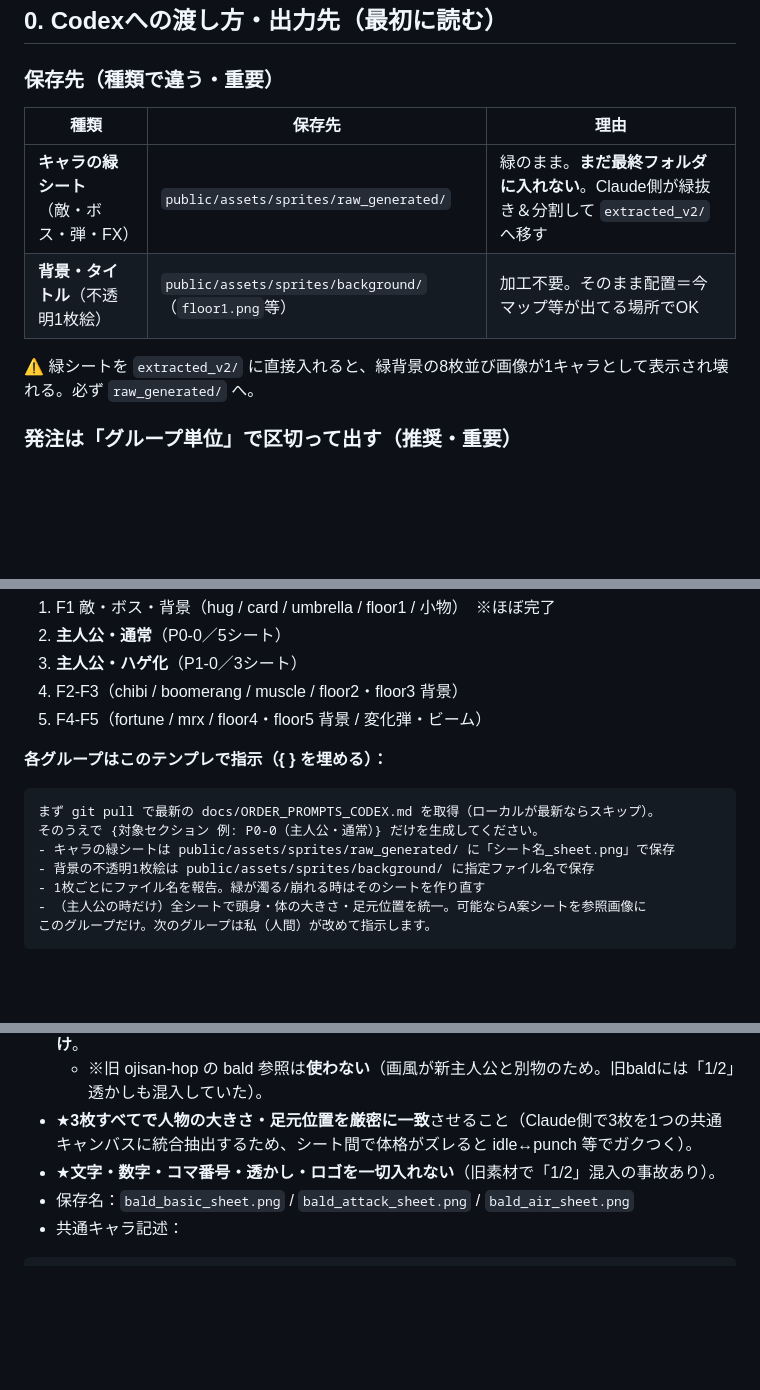
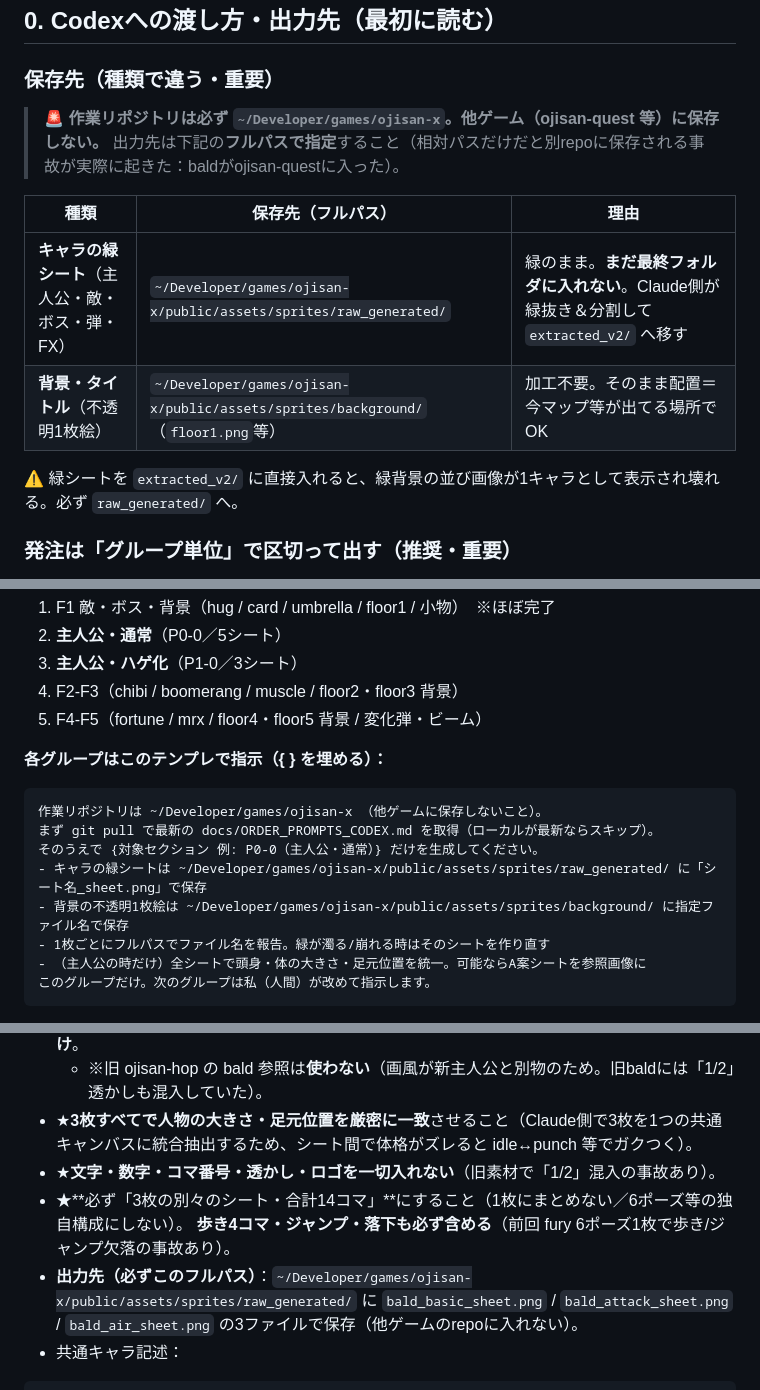
Before and after one commit to Hoikuen/ojisan-x, a Markdown page: docs/ORDER_PROMPTS_CODEX.md, 3 parts joined by grey strips. Rendered like a GitHub page; blank space fills up the shorter version.

Commit message:
発注書：画像の出力先をフルパス明記＋repo取り違え防止
- §0と各テンプレ・P1-0の保存先を ~/Developer/games/ojisan-x/.../raw_generated/ のフルパスに
- 「他ゲーム(ojisan-quest等)に保存しない」警告を追加（baldがojisan-questに保存される事故を受けて）
- P1-0に「3シート14コマ厳守・歩き/ジャンプ/落下も必ず含む」を明記（前回fury6ポーズ1枚で欠落）

Co-Authored-By: Claude Opus 4.8 <noreply@anthropic.com>

````diff
--- a/docs/ORDER_PROMPTS_CODEX.md
+++ b/docs/ORDER_PROMPTS_CODEX.md
@@ -17,12 +17,15 @@
 ## 0. Codexへの渡し方・出力先（最初に読む）
 
 ### 保存先（種類で違う・重要）
-| 種類 | 保存先 | 理由 |
+> 🚨 **作業リポジトリは必ず `~/Developer/games/ojisan-x`。他ゲーム（ojisan-quest 等）に保存しない。**
+>   出力先は下記の**フルパスで指定**すること（相対パスだけだと別repoに保存される事故が実際に起きた：baldがojisan-questに入った）。
+
+| 種類 | 保存先（フルパス） | 理由 |
 |---|---|---|
-| **キャラの緑シート**（敵・ボス・弾・FX） | `public/assets/sprites/raw_generated/` | 緑のまま。**まだ最終フォルダに入れない**。Claude側が緑抜き＆分割して `extracted_v2/` へ移す |
-| **背景・タイトル**（不透明1枚絵） | `public/assets/sprites/background/`（`floor1.png`等） | 加工不要。そのまま配置＝今マップ等が出てる場所でOK |
+| **キャラの緑シート**（主人公・敵・ボス・弾・FX） | `~/Developer/games/ojisan-x/public/assets/sprites/raw_generated/` | 緑のまま。**まだ最終フォルダに入れない**。Claude側が緑抜き＆分割して `extracted_v2/` へ移す |
+| **背景・タイトル**（不透明1枚絵） | `~/Developer/games/ojisan-x/public/assets/sprites/background/`（`floor1.png`等） | 加工不要。そのまま配置＝今マップ等が出てる場所でOK |
 
-⚠️ 緑シートを `extracted_v2/` に直接入れると、緑背景の8枚並び画像が1キャラとして表示され壊れる。必ず `raw_generated/` へ。
+⚠️ 緑シートを `extracted_v2/` に直接入れると、緑背景の並び画像が1キャラとして表示され壊れる。必ず `raw_generated/` へ。
 
 ### 発注は「グループ単位」で区切って出す（推奨・重要）
 一括（P0→P2を一気に）ではなく、**1グループずつ指示 → 納品確認 → 次**、で進める。
@@ -37,11 +40,12 @@
 
 **各グループはこのテンプレで指示（{ } を埋める）：**
 ```
+作業リポジトリは ~/Developer/games/ojisan-x （他ゲームに保存しないこと）。
 まず git pull で最新の docs/ORDER_PROMPTS_CODEX.md を取得（ローカルが最新ならスキップ）。
 そのうえで {対象セクション 例: P0-0（主人公・通常）} だけを生成してください。
-- キャラの緑シートは public/assets/sprites/raw_generated/ に「シート名_sheet.png」で保存
-- 背景の不透明1枚絵は public/assets/sprites/background/ に指定ファイル名で保存
-- 1枚ごとにファイル名を報告。緑が濁る/崩れる時はそのシートを作り直す
+- キャラの緑シートは ~/Developer/games/ojisan-x/public/assets/sprites/raw_generated/ に「シート名_sheet.png」で保存
+- 背景の不透明1枚絵は ~/Developer/games/ojisan-x/public/assets/sprites/background/ に指定ファイル名で保存
+- 1枚ごとにフルパスでファイル名を報告。緑が濁る/崩れる時はそのシートを作り直す
 - （主人公の時だけ）全シートで頭身・体の大きさ・足元位置を統一。可能ならA案シートを参照画像に
 このグループだけ。次のグループは私（人間）が改めて指示します。
 ```
@@ -173,7 +177,10 @@ NO characters, NO text, NO logos. Size 1536x864. Opaque full illustration (no tr
   - ※旧 ojisan-hop の bald 参照は**使わない**（画風が新主人公と別物のため。旧baldには「1/2」透かしも混入していた）。
 - ★**3枚すべてで人物の大きさ・足元位置を厳密に一致**させること（Claude側で3枚を1つの共通キャンバスに統合抽出するため、シート間で体格がズレると idle↔punch 等でガクつく）。
 - ★**文字・数字・コマ番号・透かし・ロゴを一切入れない**（旧素材で「1/2」混入の事故あり）。
-- 保存名：`bald_basic_sheet.png` / `bald_attack_sheet.png` / `bald_air_sheet.png`
+- ★**必ず「3枚の別々のシート・合計14コマ」**にすること（1枚にまとめない／6ポーズ等の独自構成にしない）。
+  **歩き4コマ・ジャンプ・落下も必ず含める**（前回 fury 6ポーズ1枚で歩き/ジャンプ欠落の事故あり）。
+- **出力先（必ずこのフルパス）**：`~/Developer/games/ojisan-x/public/assets/sprites/raw_generated/`
+  に `bald_basic_sheet.png` / `bald_attack_sheet.png` / `bald_air_sheet.png` の3ファイルで保存（他ゲームのrepoに入れない）。
 - 共通キャラ記述：
 ```
 The SAME "Ojisan" salaryman character as in the reference sheets (player_basic_sheet.png / player_attack_sheet.png):
````
